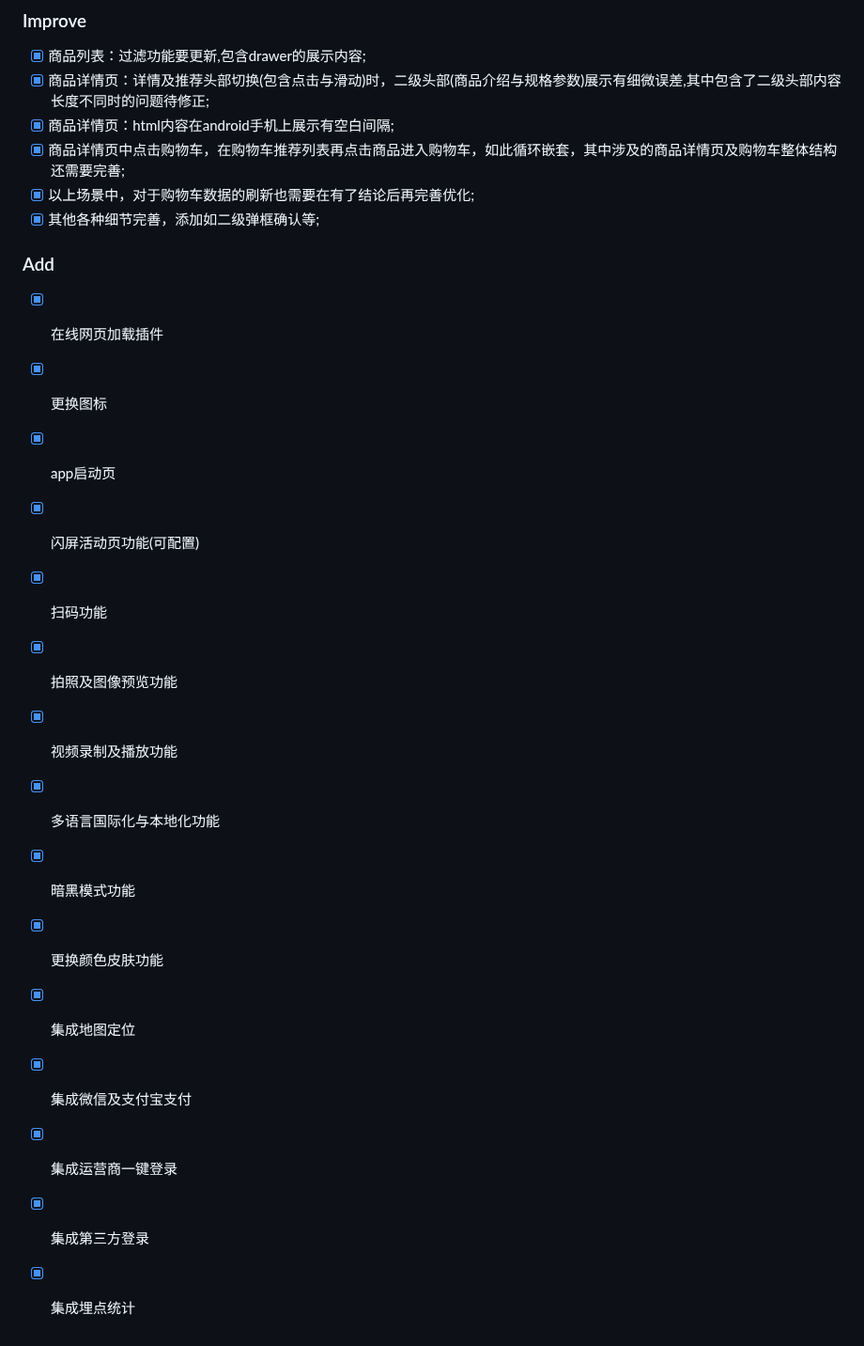
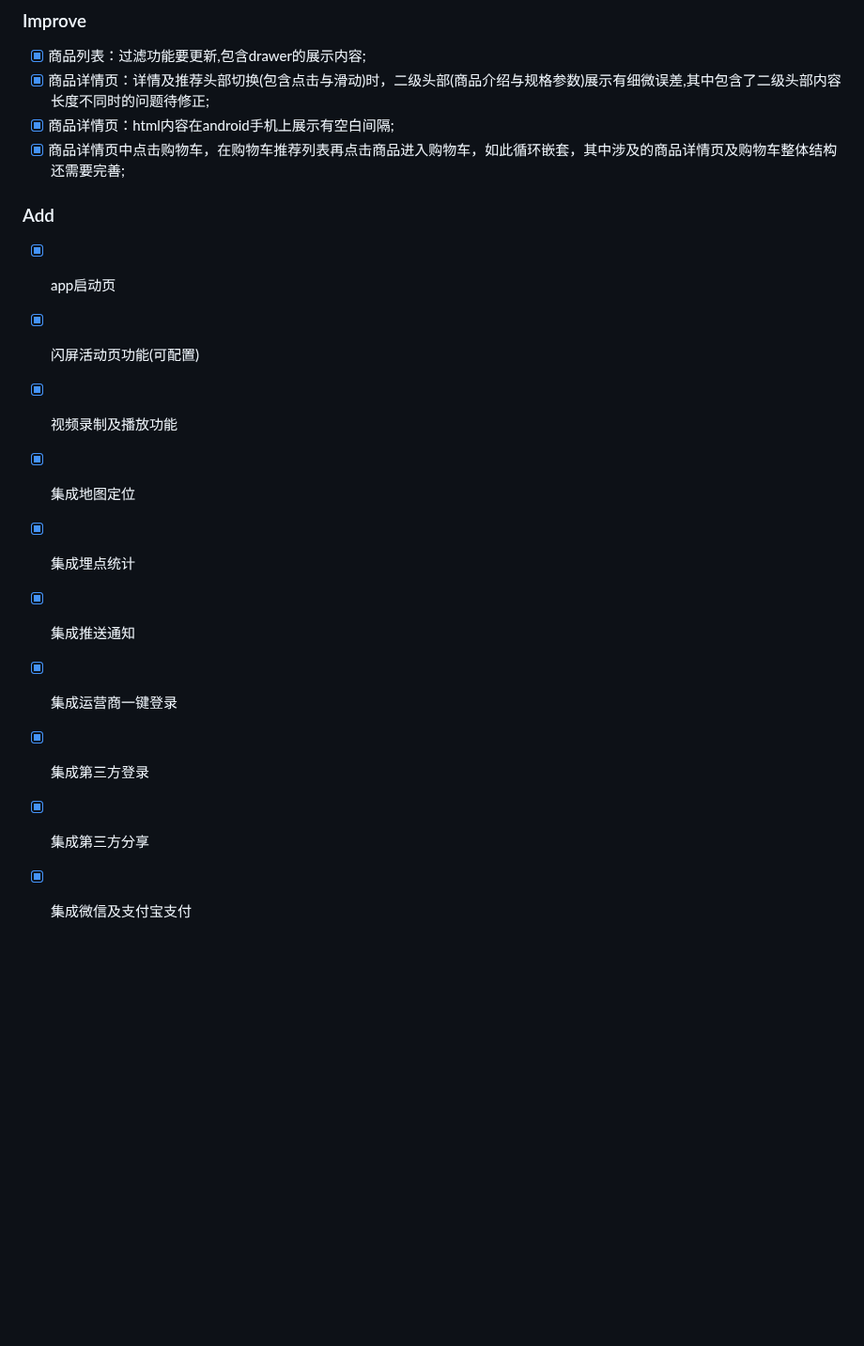
Before and after one commit to deepindo/DoXiaoMiMall, a Markdown page: README.md, the part around the change. Shown at 94% size. Drawn GitHub-style; blank space fills up the shorter version.

```diff
--- a/README.md
+++ b/README.md
@@ -189,22 +189,15 @@
 - [x] 商品详情页：详情及推荐头部切换(包含点击与滑动)时，二级头部(商品介绍与规格参数)展示有细微误差,其中包含了二级头部内容长度不同时的问题待修正;
 - [x] 商品详情页：html内容在android手机上展示有空白间隔;
 - [x] 商品详情页中点击购物车，在购物车推荐列表再点击商品进入购物车，如此循环嵌套，其中涉及的商品详情页及购物车整体结构还需要完善;
-- [x] 以上场景中，对于购物车数据的刷新也需要在有了结论后再完善优化;
-- [x] 其他各种细节完善，添加如二级弹框确认等;
 
 ### Add
-- [x] 在线网页加载插件
-- [x] 更换图标
 - [x] app启动页
 - [x] 闪屏活动页功能(可配置)
-- [x] 扫码功能
-- [x] 拍照及图像预览功能
 - [x] 视频录制及播放功能
-- [x] 多语言国际化与本地化功能
-- [x] 暗黑模式功能
-- [x] 更换颜色皮肤功能
 - [x] 集成地图定位
-- [x] 集成微信及支付宝支付
+- [x] 集成埋点统计
+- [x] 集成推送通知
 - [x] 集成运营商一键登录
 - [x] 集成第三方登录
-- [x] 集成埋点统计
+- [x] 集成第三方分享
+- [x] 集成微信及支付宝支付
```
